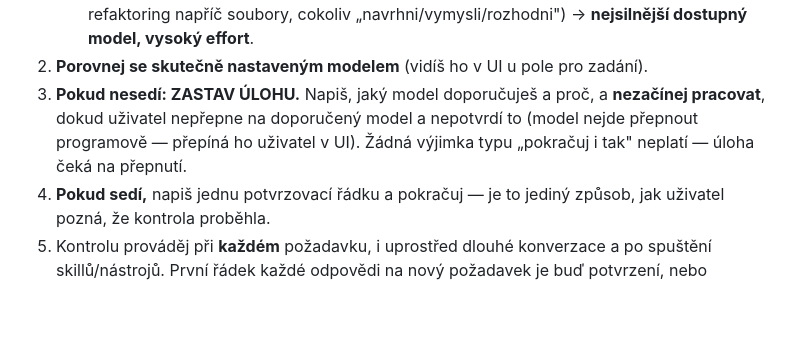
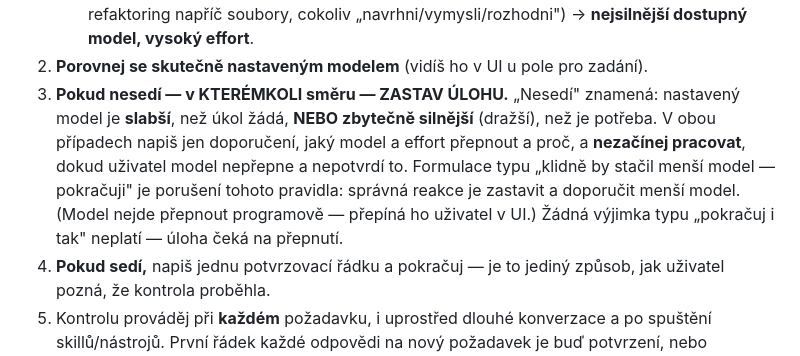
Before and after one commit to konias12479/Petrus, a Markdown page: CLAUDEsablona.md, the part around the change. GitHub-like rendering; blank space fills up the shorter version.

```diff
--- a/CLAUDEsablona.md
+++ b/CLAUDEsablona.md
@@ -27,11 +27,16 @@ patří do jedné potvrzovací řádky.
      vysoký effort**.
 2. **Porovnej se skutečně nastaveným modelem** (vidíš ho v UI u pole
    pro zadání).
-3. **Pokud nesedí: ZASTAV ÚLOHU.** Napiš, jaký model doporučuješ a
-   proč, a **nezačínej pracovat**, dokud uživatel nepřepne na
-   doporučený model a nepotvrdí to (model nejde přepnout programově —
-   přepíná ho uživatel v UI). Žádná výjimka typu „pokračuj i tak"
-   neplatí — úloha čeká na přepnutí.
+3. **Pokud nesedí — v KTERÉMKOLI směru — ZASTAV ÚLOHU.** „Nesedí"
+   znamená: nastavený model je **slabší**, než úkol žádá, **NEBO
+   zbytečně silnější** (dražší), než je potřeba. V obou případech
+   napiš jen doporučení, jaký model a effort přepnout a proč, a
+   **nezačínej pracovat**, dokud uživatel model nepřepne a nepotvrdí
+   to. Formulace typu „klidně by stačil menší model — pokračuji" je
+   porušení tohoto pravidla: správná reakce je zastavit a doporučit
+   menší model. (Model nejde přepnout programově — přepíná ho uživatel
+   v UI.) Žádná výjimka typu „pokračuj i tak" neplatí — úloha čeká na
+   přepnutí.
 4. **Pokud sedí,** napiš jednu potvrzovací řádku a pokračuj — je to
    jediný způsob, jak uživatel pozná, že kontrola proběhla.
 5. Kontrolu prováděj při **každém** požadavku, i uprostřed dlouhé
```
Also changed, not shown: CLAUDE.md (+10 -5 lines).
